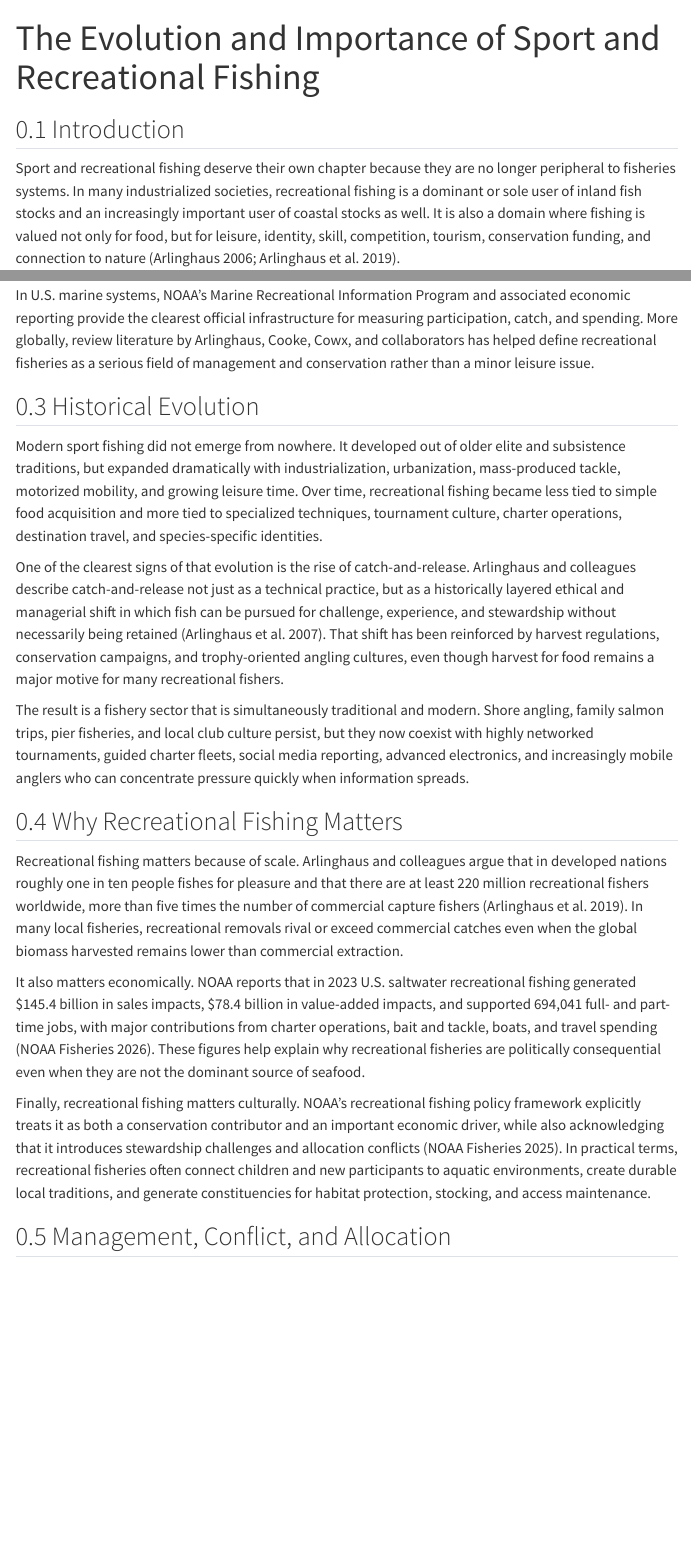
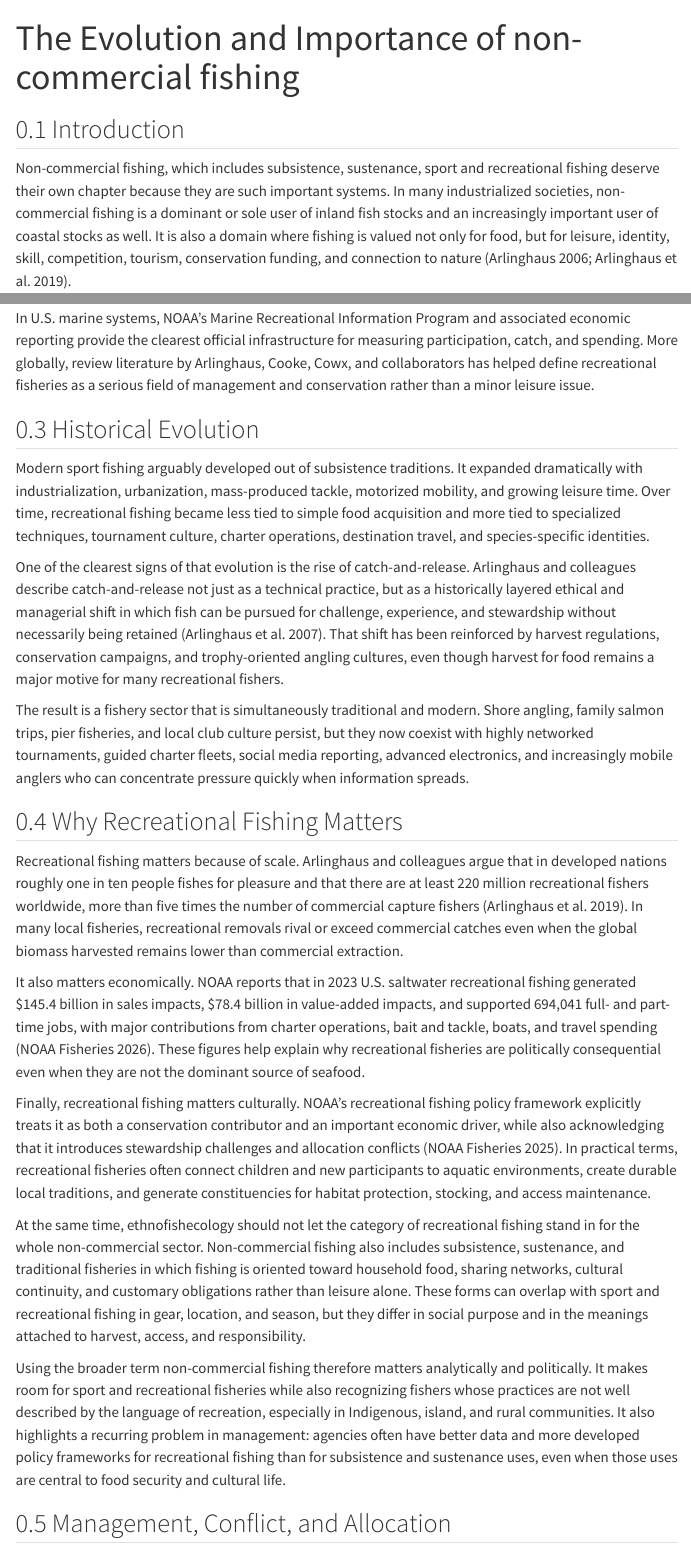
Before and after one commit to jimianelli/ethnofishecology, a Quarto document (chapter5_noncommercial.qmd): the page in a window 1100 px wide, from its top, and a second part further down, joined at a grey line. Rendered offline with R 4.5, knitr and Pandoc in place of Quarto, with nearby package versions; menus at the side of the page are left out.

Commit message:
Rename chapter 5 to non-commercial fishing

```diff
--- a/_quarto.yml
+++ b/_quarto.yml
@@ -17,7 +17,7 @@ book:
     - chapter3_integration.qmd
     - chapter4_preindustrial.qmd
     - chapter4_modern_management.qmd
-    - chapter5_recreational.qmd
+    - chapter5_noncommercial.qmd
     - chapter5_future.qmd
 
 format:
--- a/chapter5_recreational.qmd
+++ b/chapter5_noncommercial.qmd
@@ -1,8 +1,8 @@
 ---
-title: "The Evolution and Importance of Sport and Recreational Fishing"
+title: "The Evolution and Importance of non-commercial fishing"
 ---
 
 ## Introduction
 
-Sport and recreational fishing deserve their own chapter because they are no longer peripheral to fisheries systems. In many industrialized societies, recreational fishing is a dominant or sole user of inland fish stocks and an increasingly important user of coastal stocks as well. It is also a domain where fishing is valued not only for food, but for leisure, identity, skill, competition, tourism, conservation funding, and connection to nature (Arlinghaus 2006; Arlinghaus et al. 2019).
+Non-commercial fishing, which includes subsistence, sustenance, sport and recreational fishing deserve their own chapter because they are such important systems. In many industrialized societies, non-commercial fishing is a dominant or sole user of inland fish stocks and an increasingly important user of coastal stocks as well. It is also a domain where fishing is valued not only for food, but for leisure, identity, skill, competition, tourism, conservation funding, and connection to nature (Arlinghaus 2006; Arlinghaus et al. 2019).
 
@@ -16,7 +16,13 @@ In U.S. marine systems, NOAA's Marine Recreational Information Program and assoc
 
 ## Historical Evolution
 
-Modern sport fishing did not emerge from nowhere. It developed out of older elite and subsistence traditions, but expanded dramatically with industrialization, urbanization, mass-produced tackle, motorized mobility, and growing leisure time. Over time, recreational fishing became less tied to simple food acquisition and more tied to specialized techniques, tournament culture, charter operations, destination travel, and species-specific identities.
+Modern sport fishing arguably developed out of subsistence traditions. It
+expanded dramatically with industrialization, urbanization,
+mass-produced tackle, motorized mobility, and growing leisure
+time. Over time, recreational fishing became less tied to
+simple food acquisition and more tied to specialized
+techniques, tournament culture, charter operations,
+destination travel, and species-specific identities.
 
 One of the clearest signs of that evolution is the rise of catch-and-release. Arlinghaus and colleagues describe catch-and-release not just as a technical practice, but as a historically layered ethical and managerial shift in which fish can be pursued for challenge, experience, and stewardship without necessarily being retained (Arlinghaus et al. 2007). That shift has been reinforced by harvest regulations, conservation campaigns, and trophy-oriented angling cultures, even though harvest for food remains a major motive for many recreational fishers.
 
@@ -29,6 +35,10 @@ Recreational fishing matters because of scale. Arlinghaus and colleagues argue t
 It also matters economically. NOAA reports that in 2023 U.S. saltwater recreational fishing generated $145.4 billion in sales impacts, $78.4 billion in value-added impacts, and supported 694,041 full- and part-time jobs, with major contributions from charter operations, bait and tackle, boats, and travel spending (NOAA Fisheries 2026). These figures help explain why recreational fisheries are politically consequential even when they are not the dominant source of seafood.
 
 Finally, recreational fishing matters culturally. NOAA's recreational fishing policy framework explicitly treats it as both a conservation contributor and an important economic driver, while also acknowledging that it introduces stewardship challenges and allocation conflicts (NOAA Fisheries 2025). In practical terms, recreational fisheries often connect children and new participants to aquatic environments, create durable local traditions, and generate constituencies for habitat protection, stocking, and access maintenance.
+
+At the same time, ethnofishecology should not let the category of recreational fishing stand in for the whole non-commercial sector. Non-commercial fishing also includes subsistence, sustenance, and traditional fisheries in which fishing is oriented toward household food, sharing networks, cultural continuity, and customary obligations rather than leisure alone. These forms can overlap with sport and recreational fishing in gear, location, and season, but they differ in social purpose and in the meanings attached to harvest, access, and responsibility.
+
+Using the broader term non-commercial fishing therefore matters analytically and politically. It makes room for sport and recreational fisheries while also recognizing fishers whose practices are not well described by the language of recreation, especially in Indigenous, island, and rural communities. It also highlights a recurring problem in management: agencies often have better data and more developed policy frameworks for recreational fishing than for subsistence and sustenance uses, even when those uses are central to food security and cultural life.
 
 ## Management, Conflict, and Allocation
 
```
Also changed, not shown: chapter4_preindustrial.qmd (+3 -1 lines), docs/search.json, chapter5_noncommercial.qmd (4 more changed lines), 11 other files.
